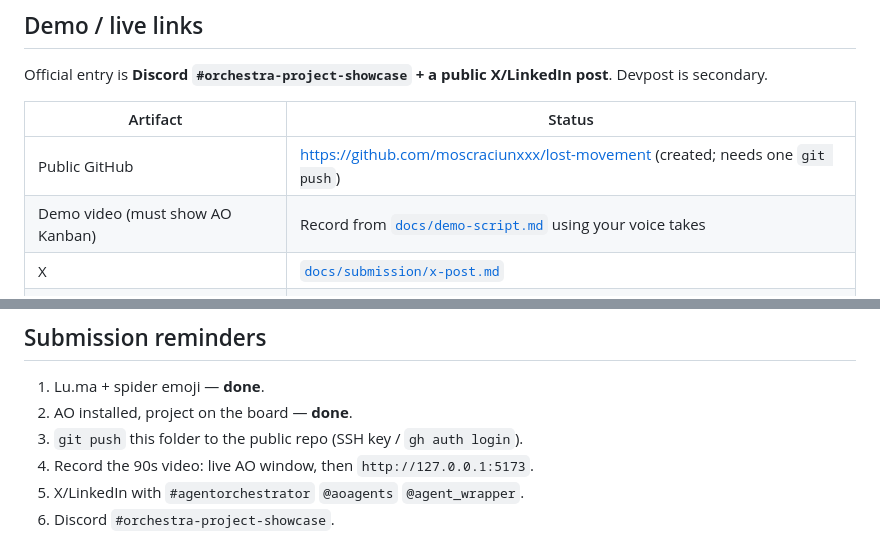
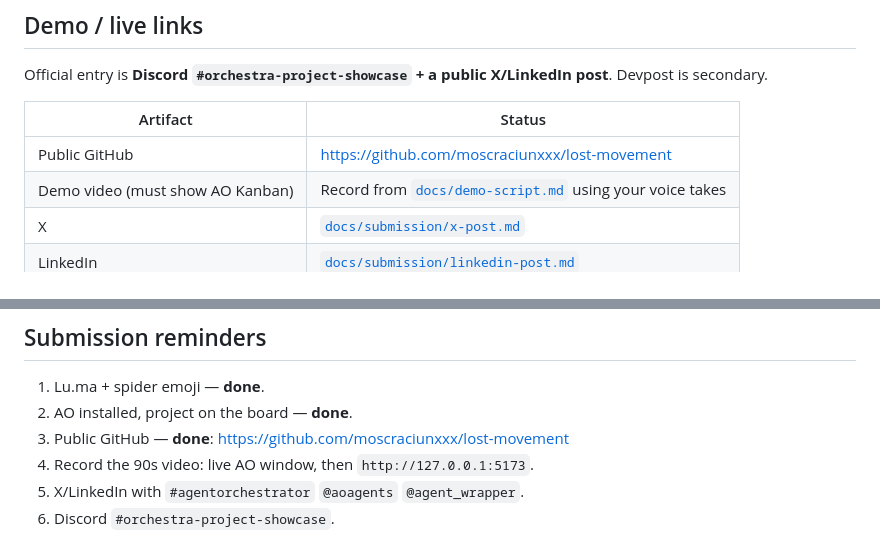
Before and after one commit to moscraciunxxx/lost-movement, a Markdown page: README.md, 2 parts joined by grey strips. Drawn GitHub-style.

Commit message:
Mark public GitHub as pushed.

```diff
--- a/README.md
+++ b/README.md
@@ -65,7 +65,7 @@ Official entry is **Discord `#orchestra-project-showcase` + a public X/LinkedIn
 
 | Artifact | Status |
 | --- | --- |
-| Public GitHub | https://github.com/moscraciunxxx/lost-movement (created; needs one `git push`) |
+| Public GitHub | https://github.com/moscraciunxxx/lost-movement |
 | Demo video (must show AO Kanban) | Record from [`docs/demo-script.md`](docs/demo-script.md) using your voice takes |
 | X | [`docs/submission/x-post.md`](docs/submission/x-post.md) |
 | LinkedIn | [`docs/submission/linkedin-post.md`](docs/submission/linkedin-post.md) |
@@ -80,7 +80,7 @@ Hard stop: **13 August 2026, 19:00 IST** (13:30 UTC).
 
 1. Lu.ma + spider emoji — **done**.
 2. AO installed, project on the board — **done**.
-3. `git push` this folder to the public repo (SSH key / `gh auth login`).
+3. Public GitHub — **done**: https://github.com/moscraciunxxx/lost-movement
 4. Record the 90s video: live AO window, then `http://127.0.0.1:5173`.
 5. X/LinkedIn with `#agentorchestrator` `@aoagents` `@agent_wrapper`.
 6. Discord `#orchestra-project-showcase`.
```
